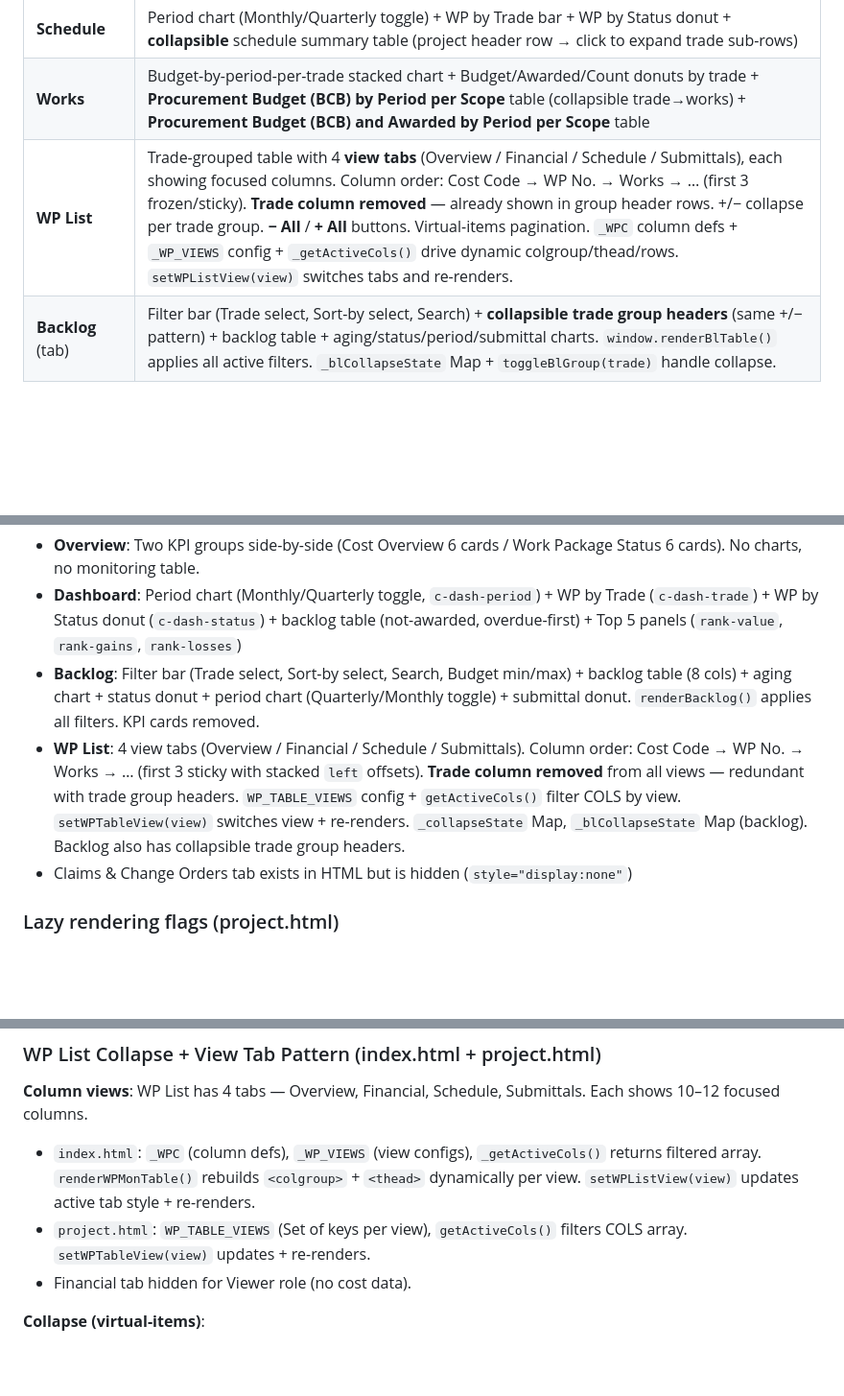
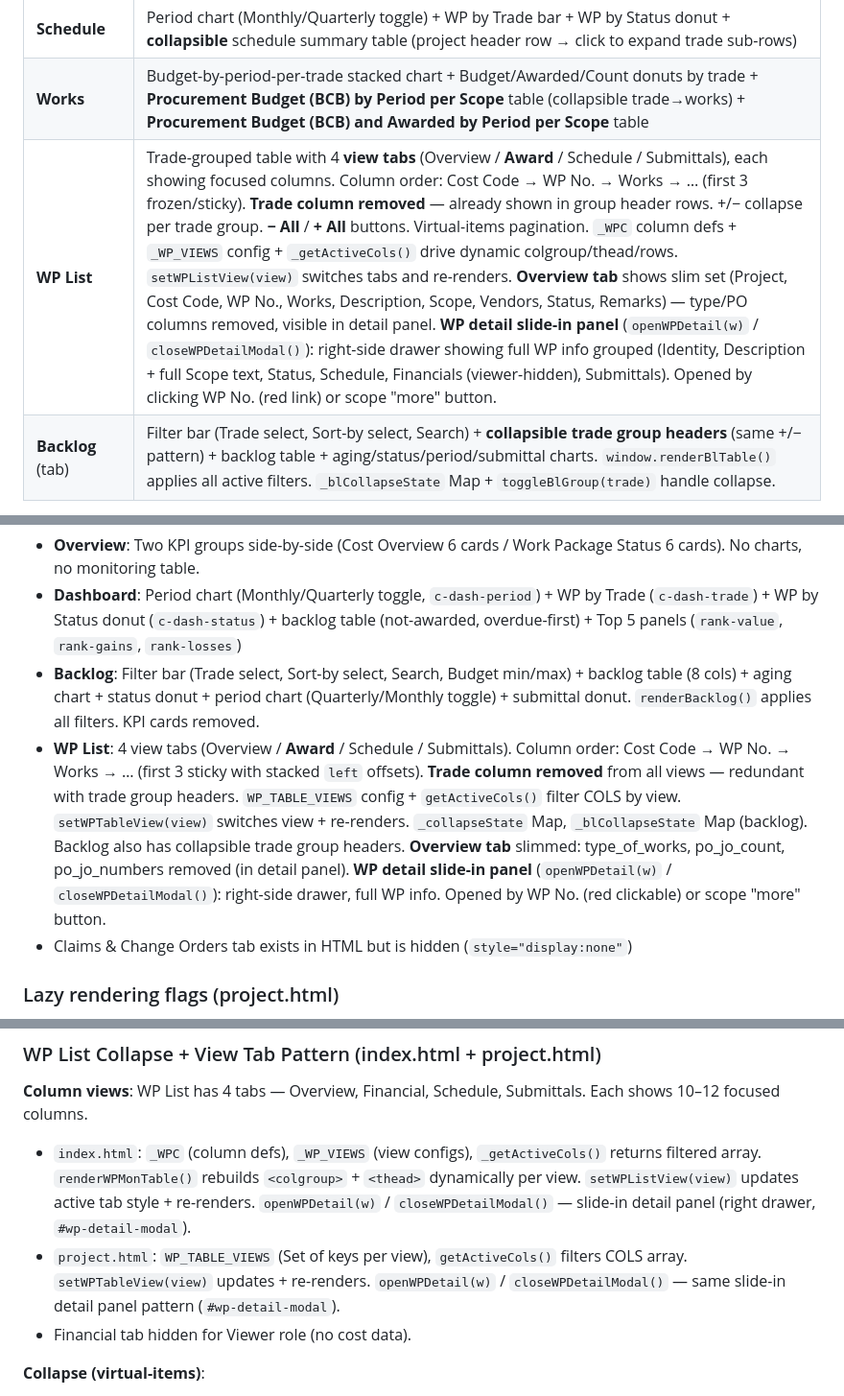
Before and after one commit to PMODepartment/prc-app, a Markdown page: CLAUDE.md, 3 parts joined by grey strips. Shown at 96% size. Drawn GitHub-style; blank space fills up the shorter version.

Commit message:
CLAUDE.md: document Award tab rename, WP detail slide-in panel, slim Overview columns
Co-Authored-By: Claude Sonnet 4.6 <noreply@anthropic.com>

```diff
--- a/CLAUDE.md
+++ b/CLAUDE.md
@@ -206,7 +206,7 @@ Seven-tab layout (Claims tab is **hidden**):
 | **Budget** | 6 KPI cost cards + budget-by-period chart (Monthly/Quarterly toggle) + budget-by-trade HBar chart + **Procurement Budget (BCB) and Awarded by Project** grouped bar chart + budget summary table by trade (IDX_TRADE_ORDER sorted) |
 | **Schedule** | Period chart (Monthly/Quarterly toggle) + WP by Trade bar + WP by Status donut + **collapsible** schedule summary table (project header row → click to expand trade sub-rows) |
 | **Works** | Budget-by-period-per-trade stacked chart + Budget/Awarded/Count donuts by trade + **Procurement Budget (BCB) by Period per Scope** table (collapsible trade→works) + **Procurement Budget (BCB) and Awarded by Period per Scope** table |
-| **WP List** | Trade-grouped table with 4 **view tabs** (Overview / Financial / Schedule / Submittals), each showing focused columns. Column order: Cost Code → WP No. → Works → … (first 3 frozen/sticky). **Trade column removed** — already shown in group header rows. +/− collapse per trade group. **− All** / **+ All** buttons. Virtual-items pagination. `_WPC` column defs + `_WP_VIEWS` config + `_getActiveCols()` drive dynamic colgroup/thead/rows. `setWPListView(view)` switches tabs and re-renders. |
+| **WP List** | Trade-grouped table with 4 **view tabs** (Overview / **Award** / Schedule / Submittals), each showing focused columns. Column order: Cost Code → WP No. → Works → … (first 3 frozen/sticky). **Trade column removed** — already shown in group header rows. +/− collapse per trade group. **− All** / **+ All** buttons. Virtual-items pagination. `_WPC` column defs + `_WP_VIEWS` config + `_getActiveCols()` drive dynamic colgroup/thead/rows. `setWPListView(view)` switches tabs and re-renders. **Overview tab** shows slim set (Project, Cost Code, WP No., Works, Description, Scope, Vendors, Status, Remarks) — type/PO columns removed, visible in detail panel. **WP detail slide-in panel** (`openWPDetail(w)` / `closeWPDetailModal()`): right-side drawer showing full WP info grouped (Identity, Description + full Scope text, Status, Schedule, Financials (viewer-hidden), Submittals). Opened by clicking WP No. (red link) or scope "more" button. |
 | **Backlog** (tab) | Filter bar (Trade select, Sort-by select, Search) + **collapsible trade group headers** (same +/− pattern) + backlog table + aging/status/period/submittal charts. `window.renderBlTable()` applies all active filters. `_blCollapseState` Map + `toggleBlGroup(trade)` handle collapse. |
 
 **KPI label renames (Budget tab):** "Cost to Complete" → "Procurement Cost to Complete", "Est. at Completion" → "Procurement Estimate at Completion"
@@ -237,7 +237,7 @@ Tab order (left to right): **Overview → Dashboard → Backlog → WP List**
 - **Overview**: Two KPI groups side-by-side (Cost Overview 6 cards / Work Package Status 6 cards). No charts, no monitoring table.
 - **Dashboard**: Period chart (Monthly/Quarterly toggle, `c-dash-period`) + WP by Trade (`c-dash-trade`) + WP by Status donut (`c-dash-status`) + backlog table (not-awarded, overdue-first) + Top 5 panels (`rank-value`, `rank-gains`, `rank-losses`)
 - **Backlog**: Filter bar (Trade select, Sort-by select, Search, Budget min/max) + backlog table (8 cols) + aging chart + status donut + period chart (Quarterly/Monthly toggle) + submittal donut. `renderBacklog()` applies all filters. KPI cards removed.
-- **WP List**: 4 view tabs (Overview / Financial / Schedule / Submittals). Column order: Cost Code → WP No. → Works → … (first 3 sticky with stacked `left` offsets). **Trade column removed** from all views — redundant with trade group headers. `WP_TABLE_VIEWS` config + `getActiveCols()` filter COLS by view. `setWPTableView(view)` switches view + re-renders. `_collapseState` Map, `_blCollapseState` Map (backlog). Backlog also has collapsible trade group headers.
+- **WP List**: 4 view tabs (Overview / **Award** / Schedule / Submittals). Column order: Cost Code → WP No. → Works → … (first 3 sticky with stacked `left` offsets). **Trade column removed** from all views — redundant with trade group headers. `WP_TABLE_VIEWS` config + `getActiveCols()` filter COLS by view. `setWPTableView(view)` switches view + re-renders. `_collapseState` Map, `_blCollapseState` Map (backlog). Backlog also has collapsible trade group headers. **Overview tab** slimmed: type_of_works, po_jo_count, po_jo_numbers removed (in detail panel). **WP detail slide-in panel** (`openWPDetail(w)` / `closeWPDetailModal()`): right-side drawer, full WP info. Opened by WP No. (red clickable) or scope "more" button.
 - Claims & Change Orders tab exists in HTML but is hidden (`style="display:none"`)
 
 ### Lazy rendering flags (project.html)
@@ -466,8 +466,8 @@ All `.html` files have:
 ### WP List Collapse + View Tab Pattern (index.html + project.html)
 
 **Column views**: WP List has 4 tabs — Overview, Financial, Schedule, Submittals. Each shows 10–12 focused columns.
-- `index.html`: `_WPC` (column defs), `_WP_VIEWS` (view configs), `_getActiveCols()` returns filtered array. `renderWPMonTable()` rebuilds `<colgroup>` + `<thead>` dynamically per view. `setWPListView(view)` updates active tab style + re-renders.
-- `project.html`: `WP_TABLE_VIEWS` (Set of keys per view), `getActiveCols()` filters COLS array. `setWPTableView(view)` updates + re-renders.
+- `index.html`: `_WPC` (column defs), `_WP_VIEWS` (view configs), `_getActiveCols()` returns filtered array. `renderWPMonTable()` rebuilds `<colgroup>` + `<thead>` dynamically per view. `setWPListView(view)` updates active tab style + re-renders. `openWPDetail(w)` / `closeWPDetailModal()` — slide-in detail panel (right drawer, `#wp-detail-modal`).
+- `project.html`: `WP_TABLE_VIEWS` (Set of keys per view), `getActiveCols()` filters COLS array. `setWPTableView(view)` updates + re-renders. `openWPDetail(w)` / `closeWPDetailModal()` — same slide-in detail panel pattern (`#wp-detail-modal`).
 - Financial tab hidden for Viewer role (no cost data).
 
 **Collapse (virtual-items)**:
```
